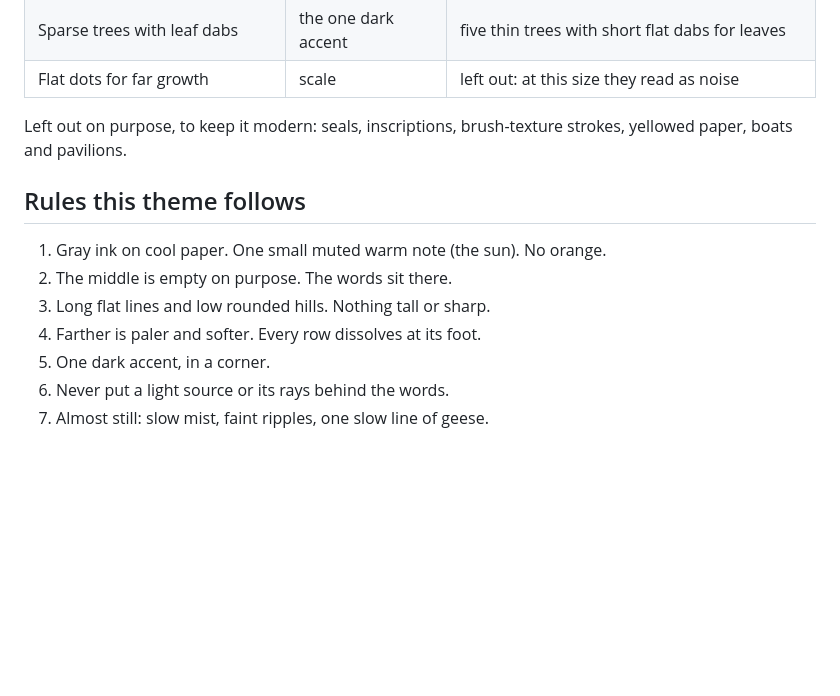
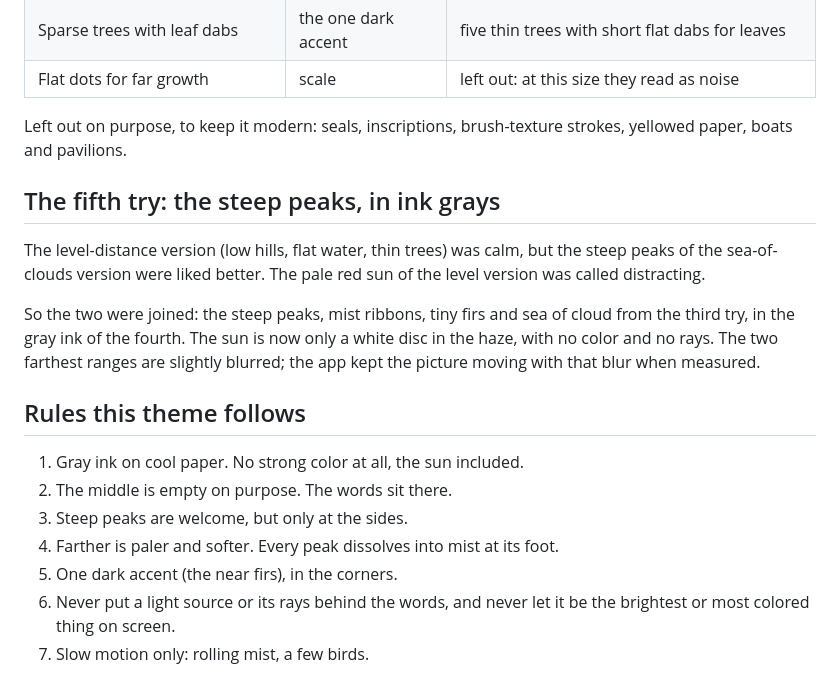
Before and after one commit to cktang88/claude-vista-theme, a Markdown page: docs/references.md, the part around the change. GitHub-like rendering; blank space fills up the shorter version.

```diff
--- a/docs/references.md
+++ b/docs/references.md
@@ -88,12 +88,18 @@ Techniques, and how each is done here:
 
 Left out on purpose, to keep it modern: seals, inscriptions, brush-texture strokes, yellowed paper, boats and pavilions.
 
+## The fifth try: the steep peaks, in ink grays
+
+The level-distance version (low hills, flat water, thin trees) was calm, but the steep peaks of the sea-of-clouds version were liked better. The pale red sun of the level version was called distracting.
+
+So the two were joined: the steep peaks, mist ribbons, tiny firs and sea of cloud from the third try, in the gray ink of the fourth. The sun is now only a white disc in the haze, with no color and no rays. The two farthest ranges are slightly blurred; the app kept the picture moving with that blur when measured.
+
 ## Rules this theme follows
 
-1. Gray ink on cool paper. One small muted warm note (the sun). No orange.
+1. Gray ink on cool paper. No strong color at all, the sun included.
 2. The middle is empty on purpose. The words sit there.
-3. Long flat lines and low rounded hills. Nothing tall or sharp.
-4. Farther is paler and softer. Every row dissolves at its foot.
-5. One dark accent, in a corner.
-6. Never put a light source or its rays behind the words.
-7. Almost still: slow mist, faint ripples, one slow line of geese.
+3. Steep peaks are welcome, but only at the sides.
+4. Farther is paler and softer. Every peak dissolves into mist at its foot.
+5. One dark accent (the near firs), in the corners.
+6. Never put a light source or its rays behind the words, and never let it be the brightest or most colored thing on screen.
+7. Slow motion only: rolling mist, a few birds.
```
Also changed, not shown: README.md (+8 -9 lines), .claude-plugin/icon.png, docs/preview.gif, 11 other files.
